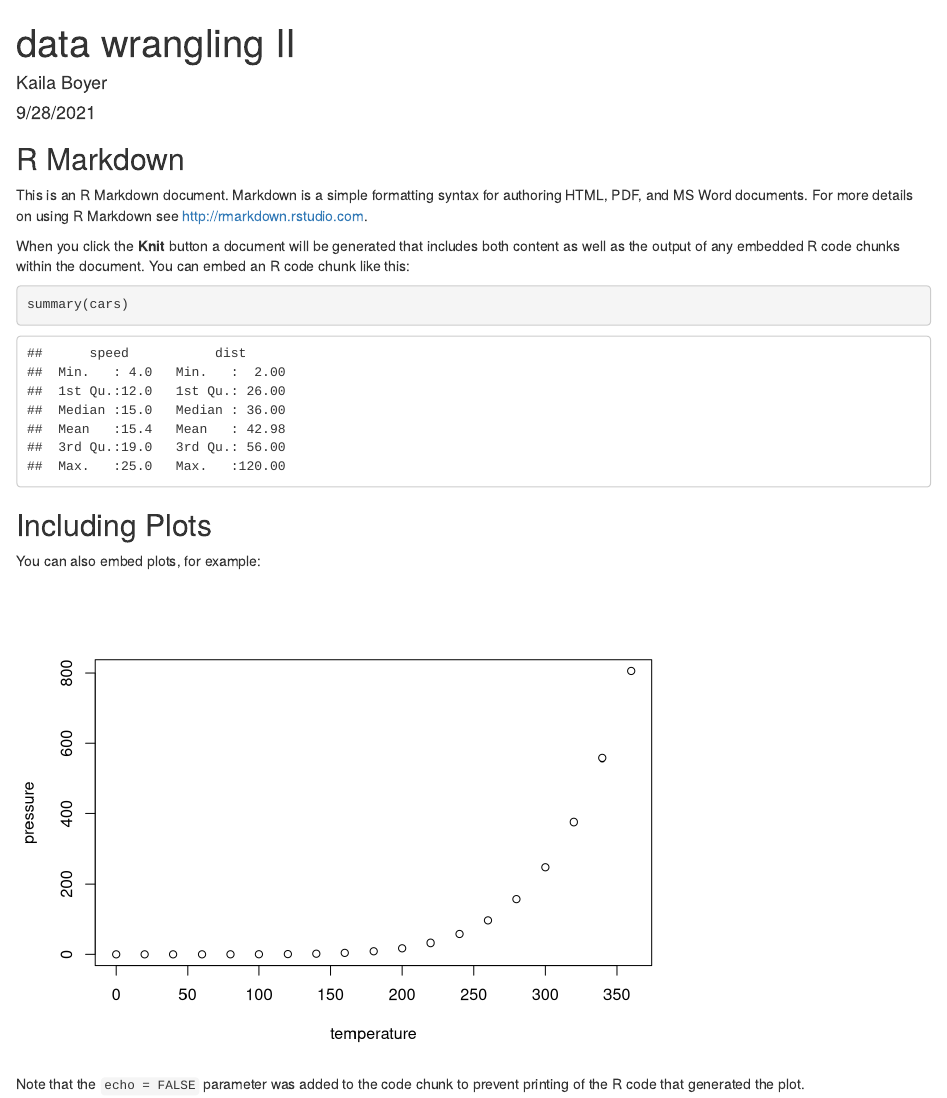
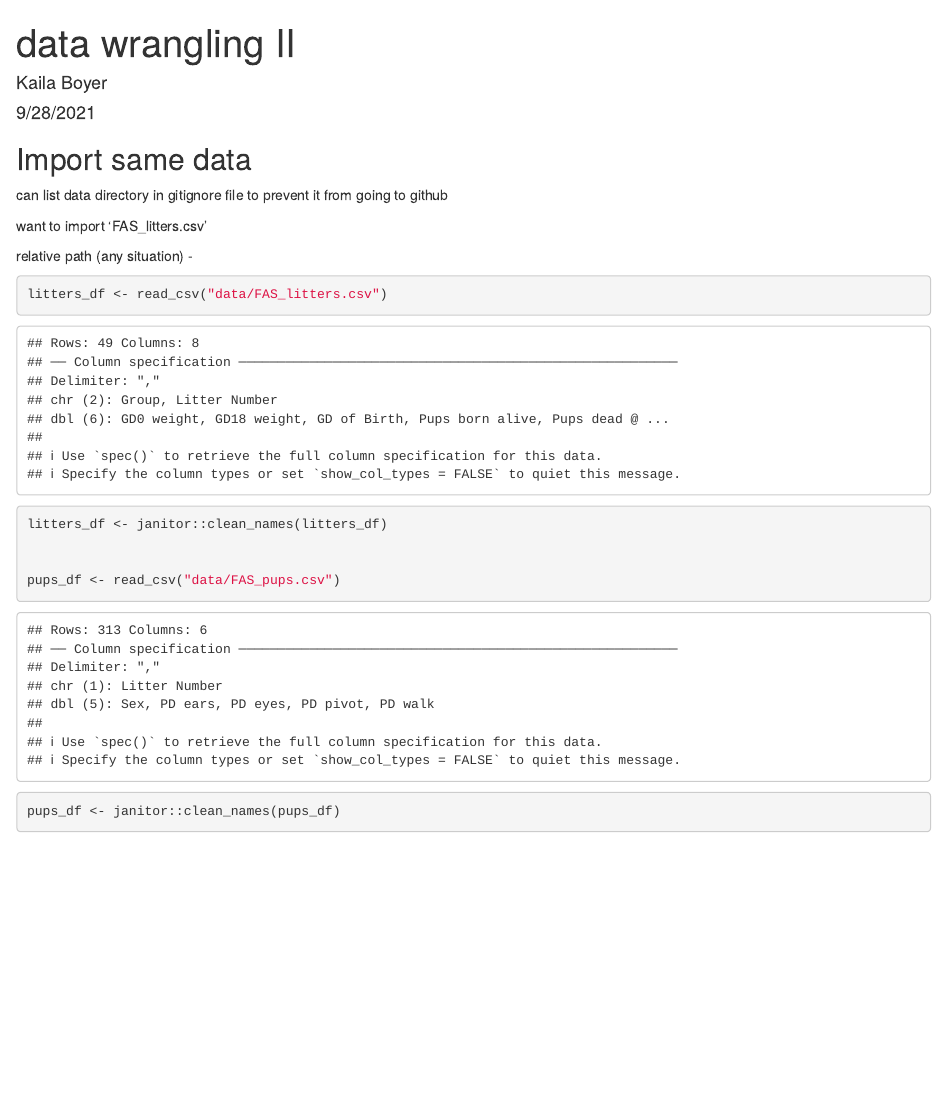
Before and after one commit to kboyer-ops/data_wrangling_i, an R Markdown document (data import.Rmd): the page in a window 1100 px wide, from its top. Rendered offline with R 4.5, knitr and Pandoc, with nearby package versions; column names are cleaned by a stand-in for the janitor package; common packages that the code uses without loading them are loaded.

Commit message:
data import

````diff
--- a/data import.Rmd
+++ b/data import.Rmd
@@ -9,22 +9,18 @@ output: html_document
 knitr::opts_chunk$set(echo = TRUE)
 ```
 
-## R Markdown
+## Import same data
+can list data directory in gitignore file to prevent it from going to github
 
-This is an R Markdown document. Markdown is a simple formatting syntax for authoring HTML, PDF, and MS Word documents. For more details on using R Markdown see <http://rmarkdown.rstudio.com>.
+want to import 'FAS_litters.csv'
 
-When you click the **Knit** button a document will be generated that includes both content as well as the output of any embedded R code chunks within the document. You can embed an R code chunk like this:
+relative path (any situation) -
+```{r}
+litters_df <- read_csv("data/FAS_litters.csv")
+litters_df <- janitor::clean_names(litters_df)
 
-```{r cars}
-summary(cars)
+
+pups_df <- read_csv("data/FAS_pups.csv")
+pups_df <- janitor::clean_names(pups_df)
+
 ```
-
-## Including Plots
-
-You can also embed plots, for example:
-
-```{r pressure, echo=FALSE}
-plot(pressure)
-```
-
-Note that the `echo = FALSE` parameter was added to the code chunk to prevent printing of the R code that generated the plot.
````
